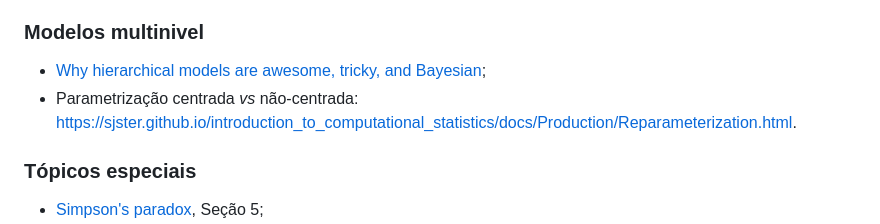
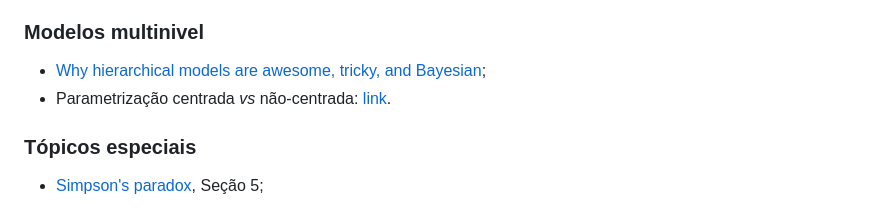
Before and after one commit to maxbiostat/stats_modelling, a Markdown page: README.md, the part around the change. Rendered like a GitHub page.

```diff
--- a/README.md
+++ b/README.md
@@ -61,7 +61,7 @@ Os conjuntos de notas a seguir cobrem mais ou menos o mesmo material, com aborda
 ### Modelos multinivel
 
 - [Why hierarchical models are awesome, tricky, and Bayesian](https://twiecki.io/blog/2017/02/08/bayesian-hierchical-non-centered/);
-- Parametrização centrada _vs_ não-centrada: https://sjster.github.io/introduction_to_computational_statistics/docs/Production/Reparameterization.html.
+- Parametrização centrada _vs_ não-centrada: [link](https://sjster.github.io/introduction_to_computational_statistics/docs/Production/Reparameterization.html).
 
 ### Tópicos especiais
 
```
